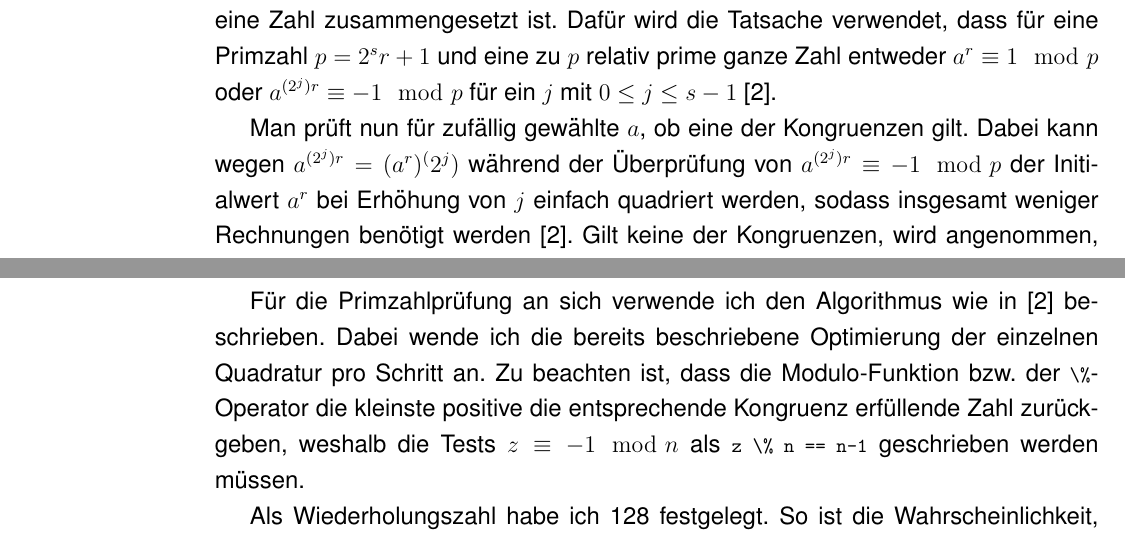
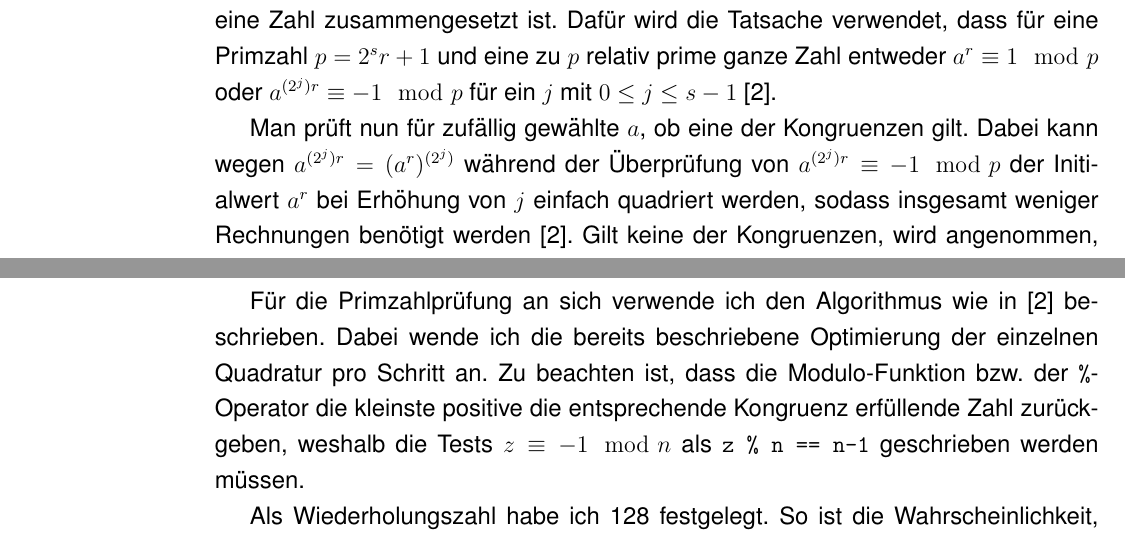
Before and after one commit to mik2k2/fa-mathe-openpgp, a LaTeX document (facharbeit/OpenPGP.tex): two parts of pages 10 and 11 of 14, joined at a grey line, cut so that both start at the same text. Compiled offline with pdfLaTeX; a LaTeX package or settings file that is missing is left out.

Commit message:
formatting

```diff
--- a/facharbeit/OpenPGP.tex
+++ b/facharbeit/OpenPGP.tex
@@ -390,7 +390,7 @@ zu $p$ relativ prime ganze Zahl entweder $a^r \equiv 1 \mod p$ oder
 $a^{(2^j)r} \equiv -1 \mod p$ f"ur ein $j$ mit $0 \leq j \leq s-1$~\cite{hac}.
 
 Man pr"uft nun f"ur zuf"allig gew"ahlte $a$, ob eine der Kongruenzen gilt.
-Dabei kann wegen $a^{(2^j)r} = (a^r)^(2^j)$ w"ahrend der "Uberpr"ufung von
+Dabei kann wegen $a^{(2^j)r} = (a^r)^{(2^j)}$ w"ahrend der "Uberpr"ufung von
 $a^{(2^j)r} \equiv -1 \mod p$ der Initialwert $a^r$ bei Erh"ohung von $j$ einfach quadriert werden,
 sodass insgesamt weniger Rechnungen ben"otigt werden~\cite{hac}.
 Gilt keine der Kongruenzen, wird angenommen, dass die Zahl prim ist.
@@ -441,9 +441,9 @@ $n - 1$ fortlaufend durch zwei teile und einen Z"ahler erh"ohe.
 
 F"ur die Primzahlpr"ufung an sich verwende ich den Algorithmus wie in~\cite{hac} beschrieben.
 Dabei wende ich die bereits beschriebene Optimierung der einzelnen Quadratur pro Schritt an.
-Zu beachten ist, dass die Modulo-Funktion bzw.\@ der \lstinline{\%}-Operator
+Zu beachten ist, dass die Modulo-Funktion bzw.\@ der \verb|%|-Operator
 die kleinste positive die entsprechende Kongruenz erf"ullende Zahl zur"uckgeben,
-weshalb die Tests $z \equiv -1 \mod n$ als \lstinline{z \% n == n-1} geschrieben werden m"ussen.
+weshalb die Tests $z \equiv -1 \mod n$ als \verb|z % n == n-1| geschrieben werden m"ussen.
 
 Als Wiederholungszahl habe ich 128 festgelegt.
 So ist die Wahrscheinlichkeit, dass eine zusammengesetzte Zahl als prim erkl"art wird,
```
